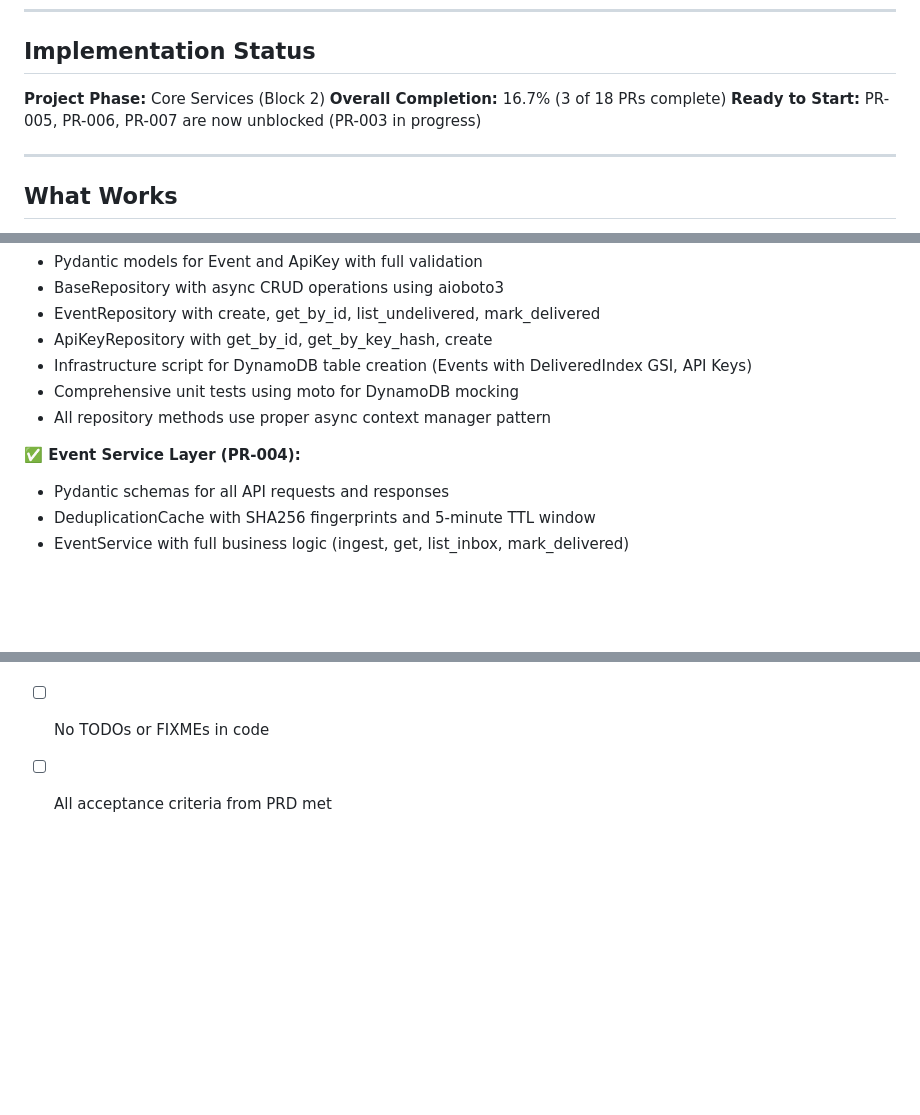
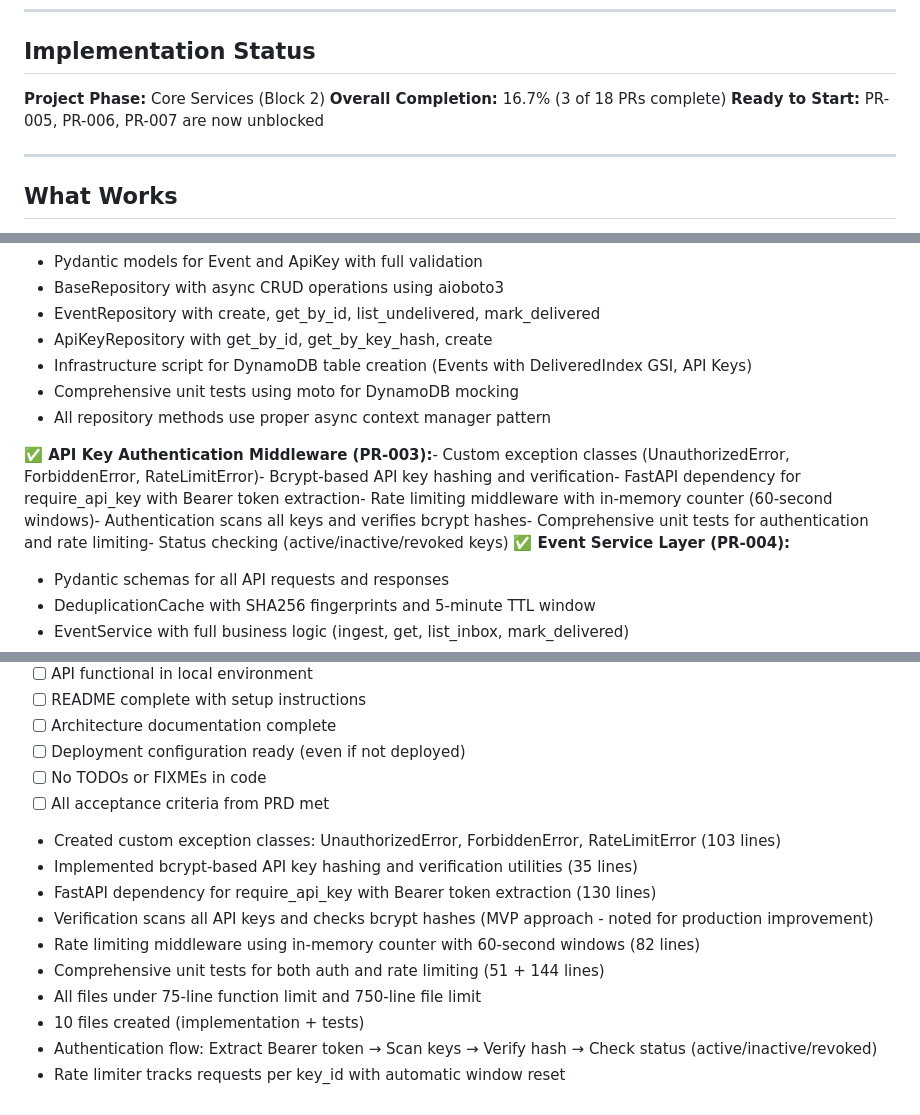
Before and after one commit to GCUGrayArea/dwarfen-mohawk, a Markdown page: docs/memory/progress.md, 3 parts joined by grey strips. Rendered like a GitHub page; blank space fills up the shorter version.

Commit message:
[White] PR-003: Update progress.md with implementation notes

```diff
--- a/docs/memory/progress.md
+++ b/docs/memory/progress.md
@@ -10,7 +10,7 @@ This document tracks what actually works, known issues, and implementation statu
 
 **Project Phase:** Core Services (Block 2)
 **Overall Completion:** 16.7% (3 of 18 PRs complete)
-**Ready to Start:** PR-005, PR-006, PR-007 are now unblocked (PR-003 in progress)
+**Ready to Start:** PR-005, PR-006, PR-007 are now unblocked
 
 ---
 
@@ -39,6 +39,7 @@ This document tracks what actually works, known issues, and implementation statu
 - Comprehensive unit tests using moto for DynamoDB mocking
 - All repository methods use proper async context manager pattern
 
+**✅ API Key Authentication Middleware (PR-003):**- Custom exception classes (UnauthorizedError, ForbiddenError, RateLimitError)- Bcrypt-based API key hashing and verification- FastAPI dependency for require_api_key with Bearer token extraction- Rate limiting middleware with in-memory counter (60-second windows)- Authentication scans all keys and verifies bcrypt hashes- Comprehensive unit tests for authentication and rate limiting- Status checking (active/inactive/revoked keys)
 **✅ Event Service Layer (PR-004):**
 - Pydantic schemas for all API requests and responses
 - DeduplicationCache with SHA256 fingerprints and 5-minute TTL window
@@ -409,3 +410,14 @@ Risks discovered during implementation will be tracked here with mitigation stra
 - [ ] Deployment configuration ready (even if not deployed)
 - [ ] No TODOs or FIXMEs in code
 - [ ] All acceptance criteria from PRD met
+
+- Created custom exception classes: UnauthorizedError, ForbiddenError, RateLimitError (103 lines)
+- Implemented bcrypt-based API key hashing and verification utilities (35 lines)
+- FastAPI dependency for require_api_key with Bearer token extraction (130 lines)
+- Verification scans all API keys and checks bcrypt hashes (MVP approach - noted for production improvement)
+- Rate limiting middleware using in-memory counter with 60-second windows (82 lines)
+- Comprehensive unit tests for both auth and rate limiting (51 + 144 lines)
+- All files under 75-line function limit and 750-line file limit
+- 10 files created (implementation + tests)
+- Authentication flow: Extract Bearer token → Scan keys → Verify hash → Check status (active/inactive/revoked)
+- Rate limiter tracks requests per key_id with automatic window reset
```
Also changed, not shown: other parts of docs/memory/progress.md (+1 -1 lines).
